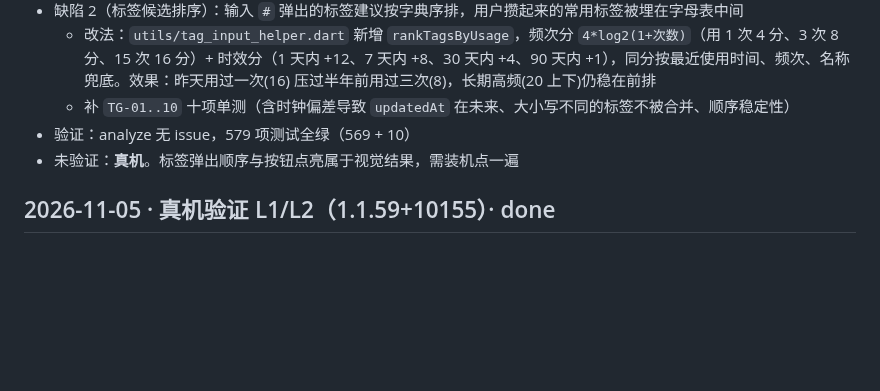
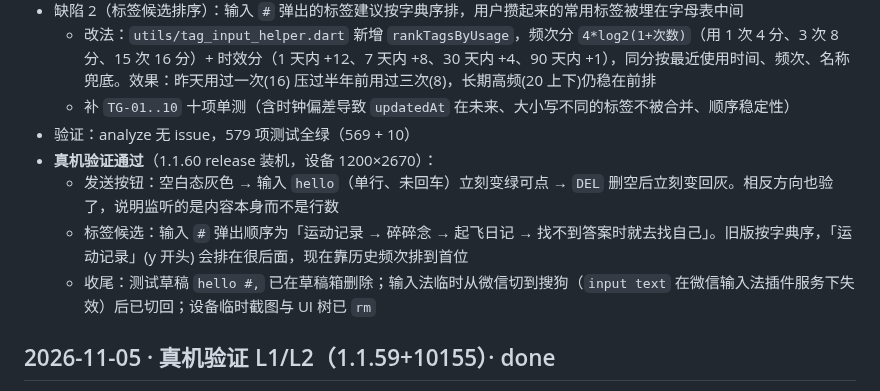
Before and after one commit to liudengxing/InkPaper, a Markdown page: PROGRESS.md, the part around the change. Drawn GitHub-style; blank space fills up the shorter version.

Commit message:
docs: 补 1.1.60 三项真机验证结果

```diff
--- a/PROGRESS.md
+++ b/PROGRESS.md
@@ -27,7 +27,10 @@ $ dart tool/inkpaper.dart test
   - 改法：`utils/tag_input_helper.dart` 新增 `rankTagsByUsage`，频次分 `4*log2(1+次数)`（用 1 次 4 分、3 次 8 分、15 次 16 分）+ 时效分（1 天内 +12、7 天内 +8、30 天内 +4、90 天内 +1），同分按最近使用时间、频次、名称兜底。效果：昨天用过一次(16) 压过半年前用过三次(8)，长期高频(20 上下)仍稳在前排
   - 补 `TG-01..10` 十项单测（含时钟偏差导致 `updatedAt` 在未来、大小写不同的标签不被合并、顺序稳定性）
 - 验证：analyze 无 issue，579 项测试全绿（569 + 10）
-- 未验证：**真机**。标签弹出顺序与按钮点亮属于视觉结果，需装机点一遍
+- **真机验证通过**（1.1.60 release 装机，设备 1200×2670）：
+  - 发送按钮：空白态灰色 → 输入 `hello`（单行、未回车）立刻变绿可点 → `DEL` 删空后立刻变回灰。相反方向也验了，说明监听的是内容本身而不是行数
+  - 标签候选：输入 `#` 弹出顺序为「运动记录 → 碎碎念 → 起飞日记 → 找不到答案时就去找自己」。旧版按字典序，「运动记录」(y 开头) 会排在很后面，现在靠历史频次排到首位
+  - 收尾：测试草稿 `hello #,` 已在草稿箱删除；输入法临时从微信切到搜狗（`input text` 在微信输入法插件服务下失效）后已切回；设备临时截图与 UI 树已 `rm`
 
 ## 2026-11-05 · 真机验证 L1/L2（1.1.59+10155）· done
 
```
